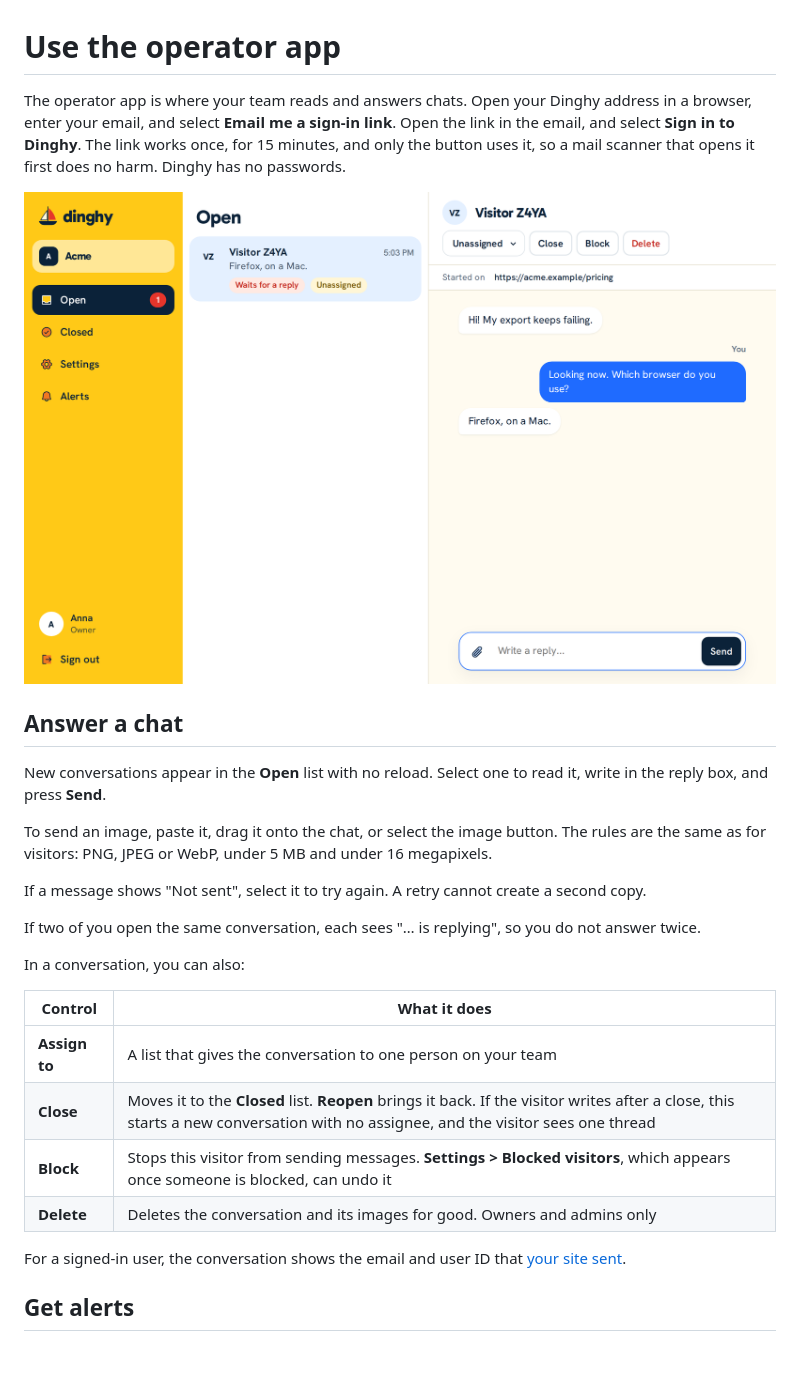
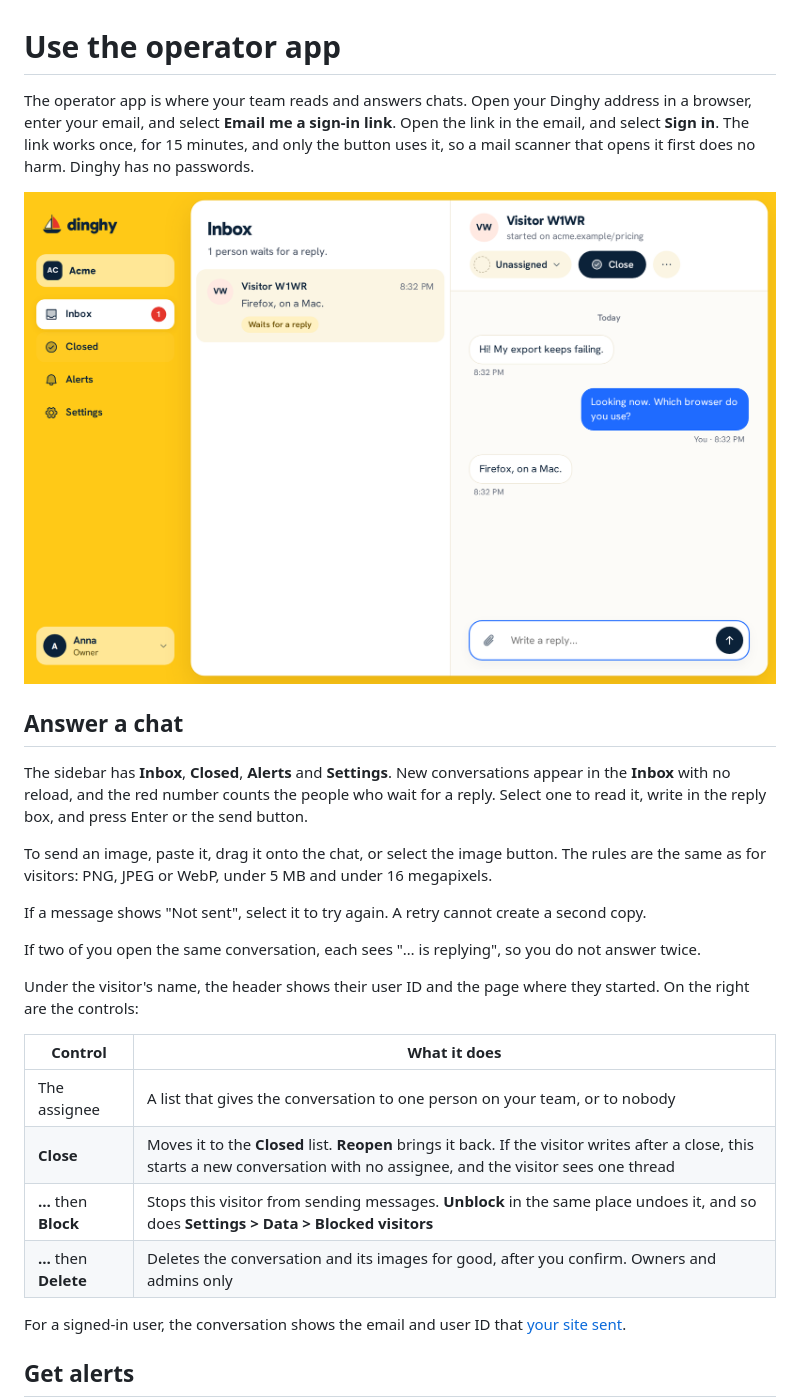
Before and after one commit to dinghy-chat/dinghy, a Markdown page: docs/operator-guide.md, the part around one of its changes. GitHub-like rendering; pictures changed too: docs/media/inbox.png; blank space fills up the shorter version.

```diff
--- a/docs/operator-guide.md
+++ b/docs/operator-guide.md
@@ -1,12 +1,12 @@
 # Use the operator app
 
-The operator app is where your team reads and answers chats. Open your Dinghy address in a browser, enter your email, and select **Email me a sign-in link**. Open the link in the email, and select **Sign in to Dinghy**. The link works once, for 15 minutes, and only the button uses it, so a mail scanner that opens it first does no harm. Dinghy has no passwords.
+The operator app is where your team reads and answers chats. Open your Dinghy address in a browser, enter your email, and select **Email me a sign-in link**. Open the link in the email, and select **Sign in**. The link works once, for 15 minutes, and only the button uses it, so a mail scanner that opens it first does no harm. Dinghy has no passwords.
 
 ![The operator app with a conversation open](media/inbox.png)
 
 ## Answer a chat
 
-New conversations appear in the **Open** list with no reload. Select one to read it, write in the reply box, and press **Send**.
+The sidebar has **Inbox**, **Closed**, **Alerts** and **Settings**. New conversations appear in the **Inbox** with no reload, and the red number counts the people who wait for a reply. Select one to read it, write in the reply box, and press Enter or the send button.
 
 To send an image, paste it, drag it onto the chat, or select the image button. The rules are the same as for visitors: PNG, JPEG or WebP, under 5 MB and under 16 megapixels.
 
@@ -14,14 +14,14 @@ If a message shows "Not sent", select it to try again. A retry cannot create a s
 
 If two of you open the same conversation, each sees "… is replying", so you do not answer twice.
 
-In a conversation, you can also:
+Under the visitor's name, the header shows their user ID and the page where they started. On the right are the controls:
 
 | Control | What it does |
 |---|---|
-| **Assign to** | A list that gives the conversation to one person on your team |
+| The assignee | A list that gives the conversation to one person on your team, or to nobody |
 | **Close** | Moves it to the **Closed** list. **Reopen** brings it back. If the visitor writes after a close, this starts a new conversation with no assignee, and the visitor sees one thread |
-| **Block** | Stops this visitor from sending messages. **Settings > Blocked visitors**, which appears once someone is blocked, can undo it |
-| **Delete** | Deletes the conversation and its images for good. Owners and admins only |
+| **…** then **Block** | Stops this visitor from sending messages. **Unblock** in the same place undoes it, and so does **Settings > Data > Blocked visitors** |
+| **…** then **Delete** | Deletes the conversation and its images for good, after you confirm. Owners and admins only |
 
 For a signed-in user, the conversation shows the email and user ID that [your site sent](add-to-your-site.md#show-who-is-chatting).
 
```
Also changed, not shown: other parts of docs/operator-guide.md (+13 -8 lines), CHANGELOG.md (+9 -0 lines), docs/media/settings.png, 1 other file.
